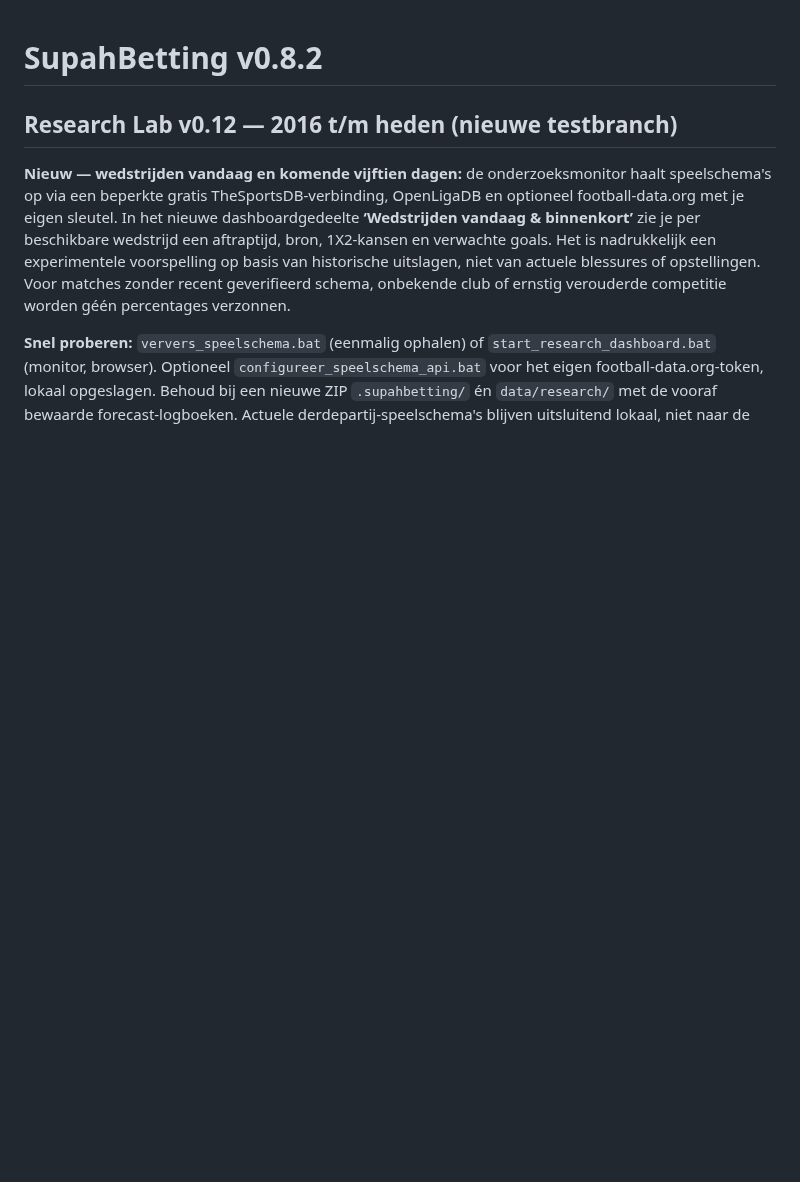
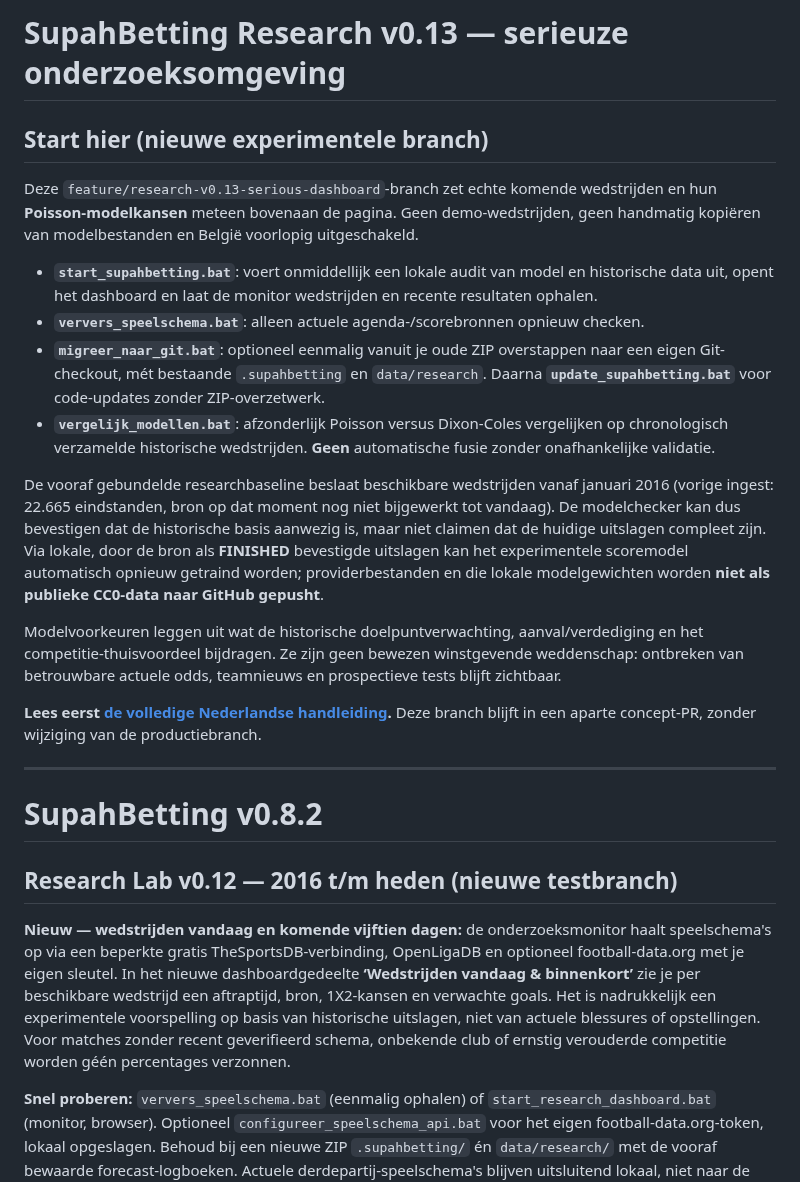
Before and after one commit to henkdepotvis0180/supahbetting, a Markdown page: README.md, the part around the change. Rendered like a GitHub page; blank space fills up the shorter version.

Commit message:
docs: prioritize serious research v0.13 Windows quick start and transparent prediction limitations

```diff
--- a/README.md
+++ b/README.md
@@ -1,3 +1,22 @@
+# SupahBetting Research v0.13 — serieuze onderzoeksomgeving
+
+## Start hier (nieuwe experimentele branch)
+
+Deze `feature/research-v0.13-serious-dashboard`-branch zet echte komende wedstrijden en hun **Poisson-modelkansen** meteen bovenaan de pagina. Geen demo-wedstrijden, geen handmatig kopiëren van modelbestanden en België voorlopig uitgeschakeld.
+
+- **`start_supahbetting.bat`**: voert onmiddellijk een lokale audit van model en historische data uit, opent het dashboard en laat de monitor wedstrijden en recente resultaten ophalen.
+- **`ververs_speelschema.bat`**: alleen actuele agenda-/scorebronnen opnieuw checken.
+- **`migreer_naar_git.bat`**: optioneel eenmalig vanuit je oude ZIP overstappen naar een eigen Git-checkout, mét bestaande `.supahbetting` en `data/research`. Daarna **`update_supahbetting.bat`** voor code-updates zonder ZIP-overzetwerk.
+- **`vergelijk_modellen.bat`**: afzonderlijk Poisson versus Dixon-Coles vergelijken op chronologisch verzamelde historische wedstrijden. **Geen** automatische fusie zonder onafhankelijke validatie.
+
+De vooraf gebundelde researchbaseline beslaat beschikbare wedstrijden vanaf januari 2016 (vorige ingest: 22.665 eindstanden, bron op dat moment nog niet bijgewerkt tot vandaag). De modelchecker kan dus bevestigen dat de historische basis aanwezig is, maar niet claimen dat de huidige uitslagen compleet zijn. Via lokale, door de bron als **FINISHED** bevestigde uitslagen kan het experimentele scoremodel automatisch opnieuw getraind worden; providerbestanden en die lokale modelgewichten worden **niet als publieke CC0-data naar GitHub gepusht**.
+
+Modelvoorkeuren leggen uit wat de historische doelpuntverwachting, aanval/verdediging en het competitie-thuisvoordeel bijdragen. Ze zijn geen bewezen winstgevende weddenschap: ontbreken van betrouwbare actuele odds, teamnieuws en prospectieve tests blijft zichtbaar.
+
+**Lees eerst [de volledige Nederlandse handleiding](docs/RESEARCH_SERIEUS_V013.md).** Deze branch blijft in een aparte concept-PR, zonder wijziging van de productiebranch.
+
+---
+
 # SupahBetting v0.8.2
 
 ## Research Lab v0.12 — 2016 t/m heden (nieuwe **testbranch**)
```
